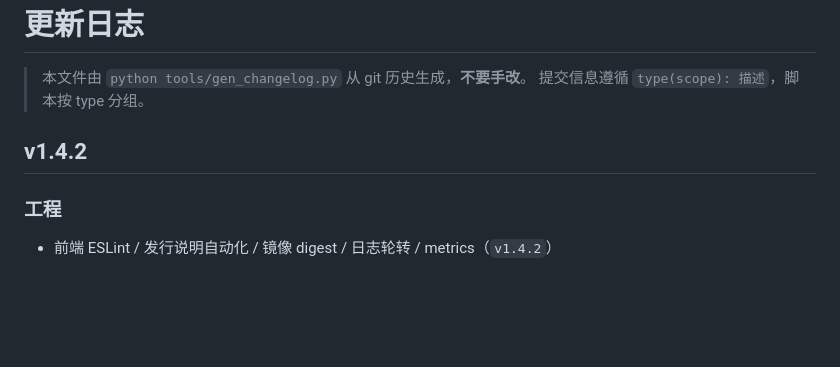
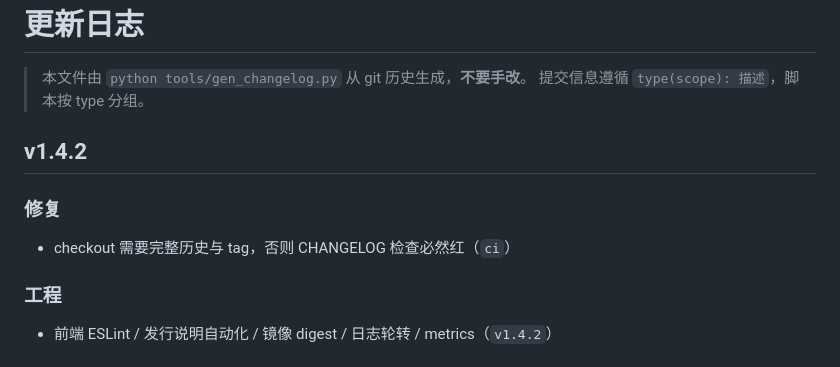
Before and after one commit to DC1024/gt7-dash, a Markdown page: CHANGELOG.md, the part around the change. Drawn GitHub-style; blank space fills up the shorter version.

Commit message:
docs(changelog): 同步 v1.4.2 段落

```diff
--- a/CHANGELOG.md
+++ b/CHANGELOG.md
@@ -5,6 +5,8 @@
 
 ## v1.4.2
 
+### 修复
+- checkout 需要完整历史与 tag，否则 CHANGELOG 检查必然红（`ci`）
 ### 工程
 - 前端 ESLint / 发行说明自动化 / 镜像 digest / 日志轮转 / metrics（`v1.4.2`）
 
```
